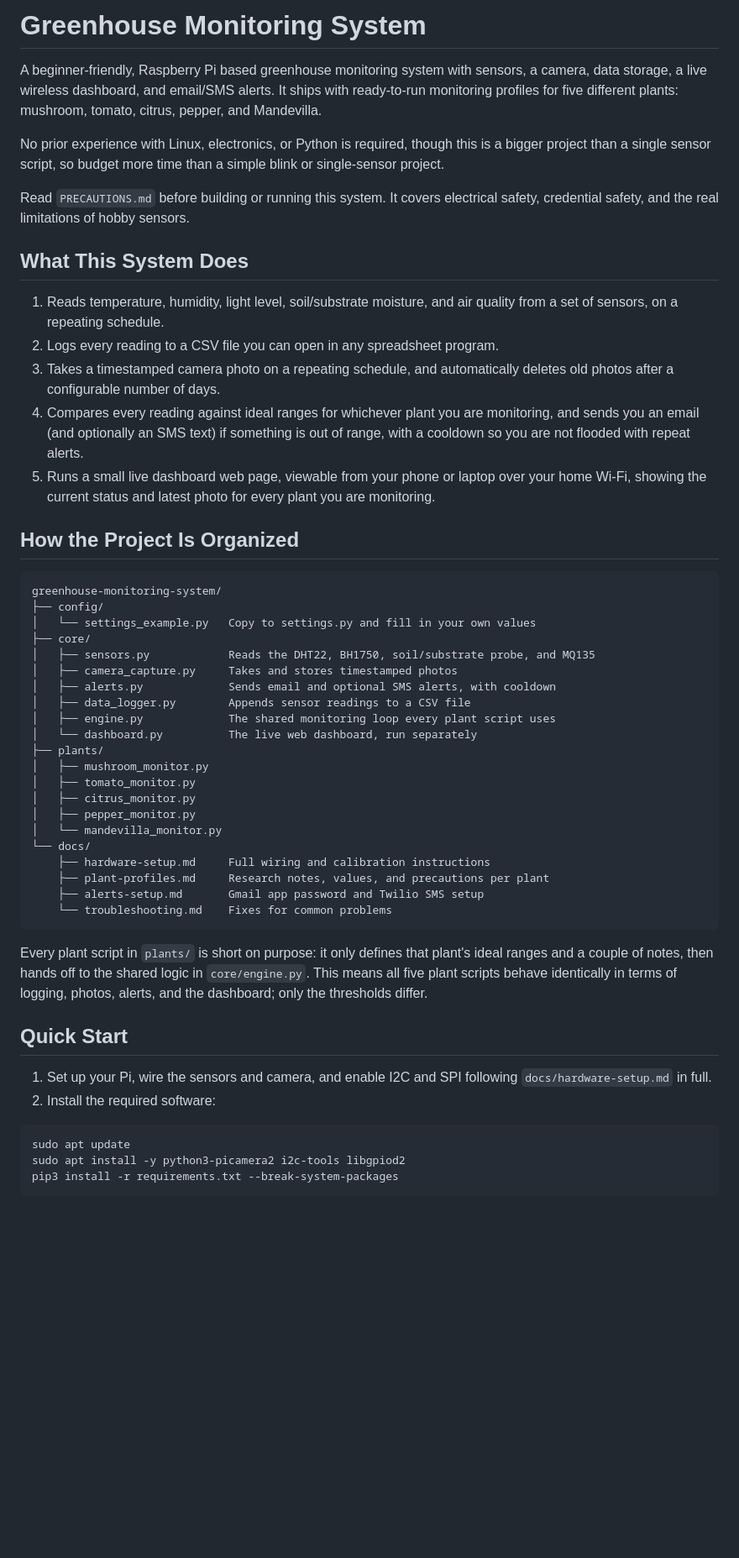
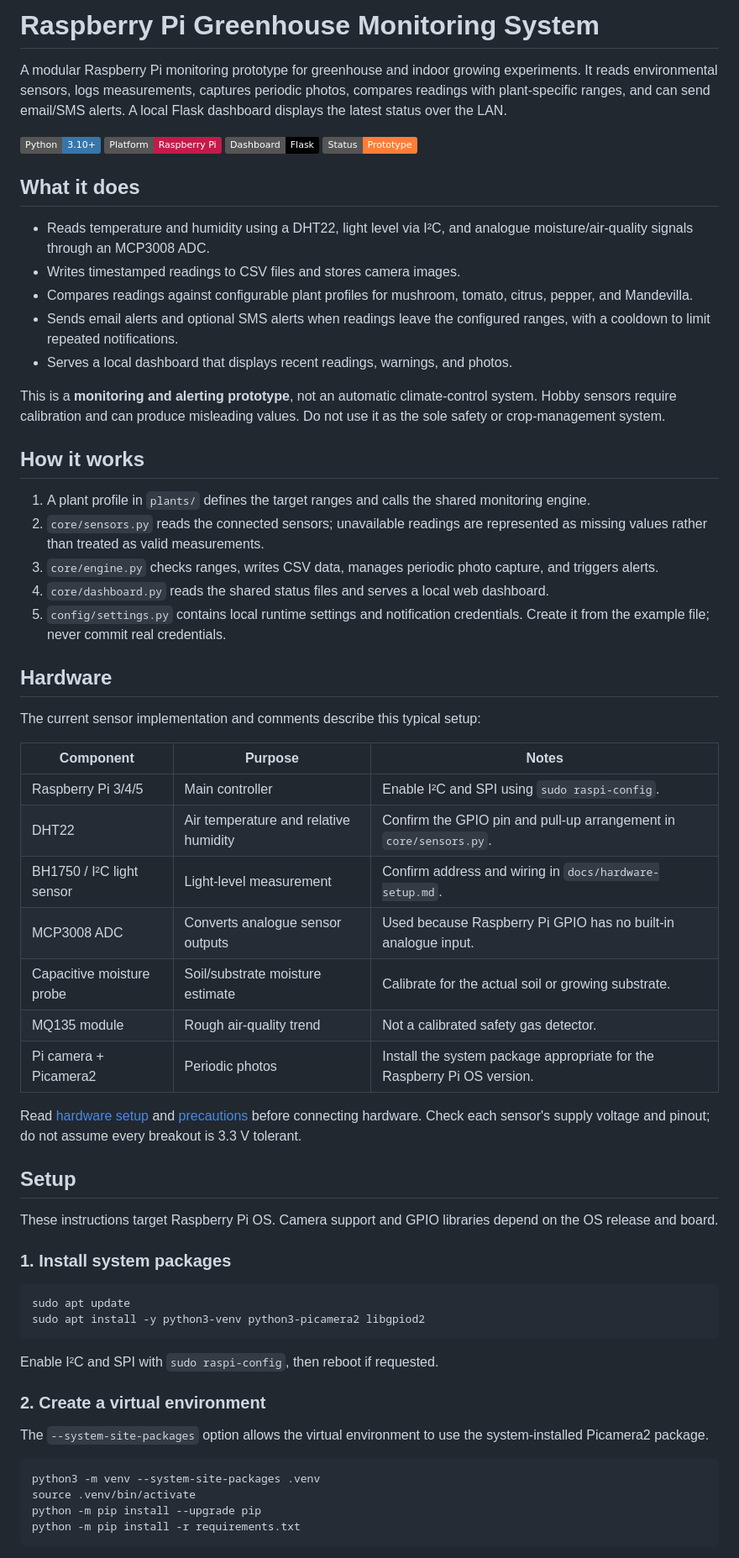
Before and after one commit to NirmalyaLenka/crop-monitoring-system, a Markdown page: README.md, the part around one of its changes. Shown at 84% size. Drawn GitHub-style; badges without logos; blank space fills up the shorter version.

Commit message:
Rewrite README to match modular structure and setup workflow

````diff
--- a/README.md
+++ b/README.md
@@ -1,55 +1,67 @@
-# Greenhouse Monitoring System
+# Raspberry Pi Greenhouse Monitoring System
 
-A beginner-friendly, Raspberry Pi based greenhouse monitoring system with sensors, a camera, data storage, a live wireless dashboard, and email/SMS alerts. It ships with ready-to-run monitoring profiles for five different plants: mushroom, tomato, citrus, pepper, and Mandevilla.
+A modular Raspberry Pi monitoring prototype for greenhouse and indoor growing experiments. It reads environmental sensors, logs measurements, captures periodic photos, compares readings with plant-specific ranges, and can send email/SMS alerts. A local Flask dashboard displays the latest status over the LAN.
 
-No prior experience with Linux, electronics, or Python is required, though this is a bigger project than a single sensor script, so budget more time than a simple blink or single-sensor project.
+[![Python](https://img.shields.io/badge/Python-3.10%2B-3776AB?logo=python&logoColor=white)](https://www.python.org/)
+[![Raspberry Pi](https://img.shields.io/badge/Platform-Raspberry%20Pi-C51A4A?logo=raspberrypi&logoColor=white)](https://www.raspberrypi.com/)
+[![Flask](https://img.shields.io/badge/Dashboard-Flask-000000?logo=flask&logoColor=white)](https://flask.palletsprojects.com/)
+[![Status](https://img.shields.io/badge/Status-Prototype-orange)](./)
 
-Read `PRECAUTIONS.md` before building or running this system. It covers electrical safety, credential safety, and the real limitations of hobby sensors.
+## What it does
 
-## What This System Does
+- Reads temperature and humidity using a DHT22, light level via I²C, and analogue moisture/air-quality signals through an MCP3008 ADC.
+- Writes timestamped readings to CSV files and stores camera images.
+- Compares readings against configurable plant profiles for mushroom, tomato, citrus, pepper, and Mandevilla.
+- Sends email alerts and optional SMS alerts when readings leave the configured ranges, with a cooldown to limit repeated notifications.
+- Serves a local dashboard that displays recent readings, warnings, and photos.
 
-1. Reads temperature, humidity, light level, soil/substrate moisture, and air quality from a set of sensors, on a repeating schedule.
-2. Logs every reading to a CSV file you can open in any spreadsheet program.
-3. Takes a timestamped camera photo on a repeating schedule, and automatically deletes old photos after a configurable number of days.
-4. Compares every reading against ideal ranges for whichever plant you are monitoring, and sends you an email (and optionally an SMS text) if something is out of range, with a cooldown so you are not flooded with repeat alerts.
-5. Runs a small live dashboard web page, viewable from your phone or laptop over your home Wi-Fi, showing the current status and latest photo for every plant you are monitoring.
+This is a **monitoring and alerting prototype**, not an automatic climate-control system. Hobby sensors require calibration and can produce misleading values. Do not use it as the sole safety or crop-management system.
 
-## How the Project Is Organized
+## How it works
 
-```
-greenhouse-monitoring-system/
-├── config/
-│   └── settings_example.py   Copy to settings.py and fill in your own values
-├── core/
-│   ├── sensors.py            Reads the DHT22, BH1750, soil/substrate probe, and MQ135
-│   ├── camera_capture.py     Takes and stores timestamped photos
-│   ├── alerts.py             Sends email and optional SMS alerts, with cooldown
-│   ├── data_logger.py        Appends sensor readings to a CSV file
-│   ├── engine.py             The shared monitoring loop every plant script uses
-│   └── dashboard.py          The live web dashboard, run separately
-├── plants/
-│   ├── mushroom_monitor.py
-│   ├── tomato_monitor.py
-│   ├── citrus_monitor.py
-│   ├── pepper_monitor.py
-│   └── mandevilla_monitor.py
-└── docs/
-    ├── hardware-setup.md     Full wiring and calibration instructions
-    ├── plant-profiles.md     Research notes, values, and precautions per plant
-    ├── alerts-setup.md       Gmail app password and Twilio SMS setup
-    └── troubleshooting.md    Fixes for common problems
+1. A plant profile in `plants/` defines the target ranges and calls the shared monitoring engine.
+2. `core/sensors.py` reads the connected sensors; unavailable readings are represented as missing values rather than treated as valid measurements.
+3. `core/engine.py` checks ranges, writes CSV data, manages periodic photo capture, and triggers alerts.
+4. `core/dashboard.py` reads the shared status files and serves a local web dashboard.
+5. `config/settings.py` contains local runtime settings and notification credentials. Create it from the example file; never commit real credentials.
+
+## Hardware
+
+The current sensor implementation and comments describe this typical setup:
+
+| Component | Purpose | Notes |
+|---|---|---|
+| Raspberry Pi 3/4/5 | Main controller | Enable I²C and SPI using `sudo raspi-config`. |
+| DHT22 | Air temperature and relative humidity | Confirm the GPIO pin and pull-up arrangement in `core/sensors.py`. |
+| BH1750 / I²C light sensor | Light-level measurement | Confirm address and wiring in `docs/hardware-setup.md`. |
+| MCP3008 ADC | Converts analogue sensor outputs | Used because Raspberry Pi GPIO has no built-in analogue input. |
+| Capacitive moisture probe | Soil/substrate moisture estimate | Calibrate for the actual soil or growing substrate. |
+| MQ135 module | Rough air-quality trend | Not a calibrated safety gas detector. |
+| Pi camera + Picamera2 | Periodic photos | Install the system package appropriate for the Raspberry Pi OS version. |
+
+Read [hardware setup](docs/hardware-setup.md) and [precautions](PRECAUTIONS.md) before connecting hardware. Check each sensor's supply voltage and pinout; do not assume every breakout is 3.3 V tolerant.
+
+## Setup
+
+These instructions target Raspberry Pi OS. Camera support and GPIO libraries depend on the OS release and board.
+
+### 1. Install system packages
+
+```bash
+sudo apt update
+sudo apt install -y python3-venv python3-picamera2 libgpiod2
 ```
 
-Every plant script in `plants/` is short on purpose: it only defines that plant's ideal ranges and a couple of notes, then hands off to the shared logic in `core/engine.py`. This means all five plant scripts behave identically in terms of logging, photos, alerts, and the dashboard; only the thresholds differ.
+Enable I²C and SPI with `sudo raspi-config`, then reboot if requested.
 
-## Quick Start
+### 2. Create a virtual environment
 
-1. Set up your Pi, wire the sensors and camera, and enable I2C and SPI following `docs/hardware-setup.md` in full.
-2. Install the required software:
+The `--system-site-packages` option allows the virtual environment to use the system-installed Picamera2 package.
 
-```
-sudo apt update
-sudo apt install -y python3-picamera2 i2c-tools libgpiod2
-pip3 install -r requirements.txt --break-system-packages
+```bash
+python3 -m venv --system-site-packages .venv
+source .venv/bin/activate
+python -m pip install --upgrade pip
+python -m pip install -r requirements.txt
 ```
 
````
Also changed, not shown: other parts of README.md (+73 -87 lines).
